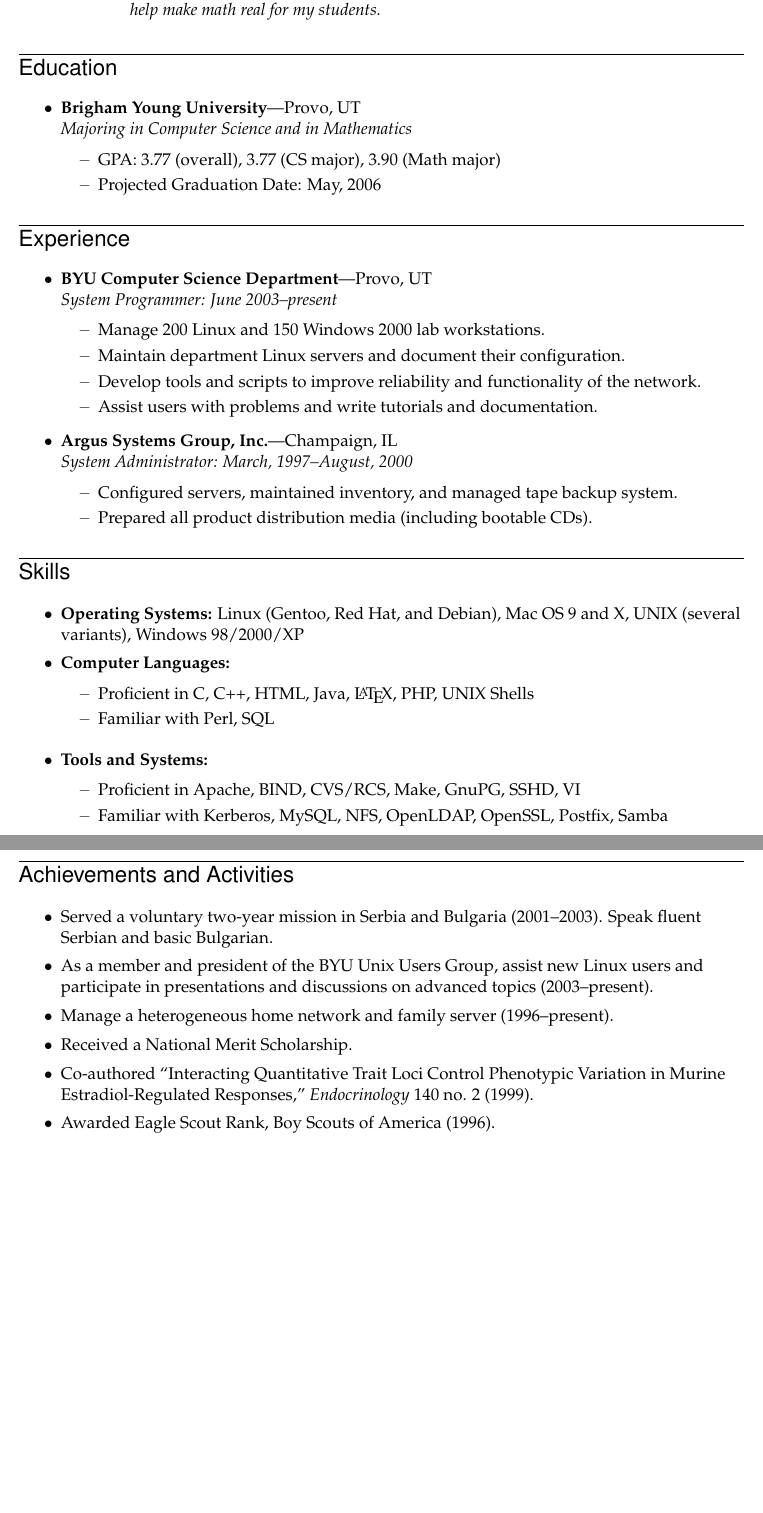
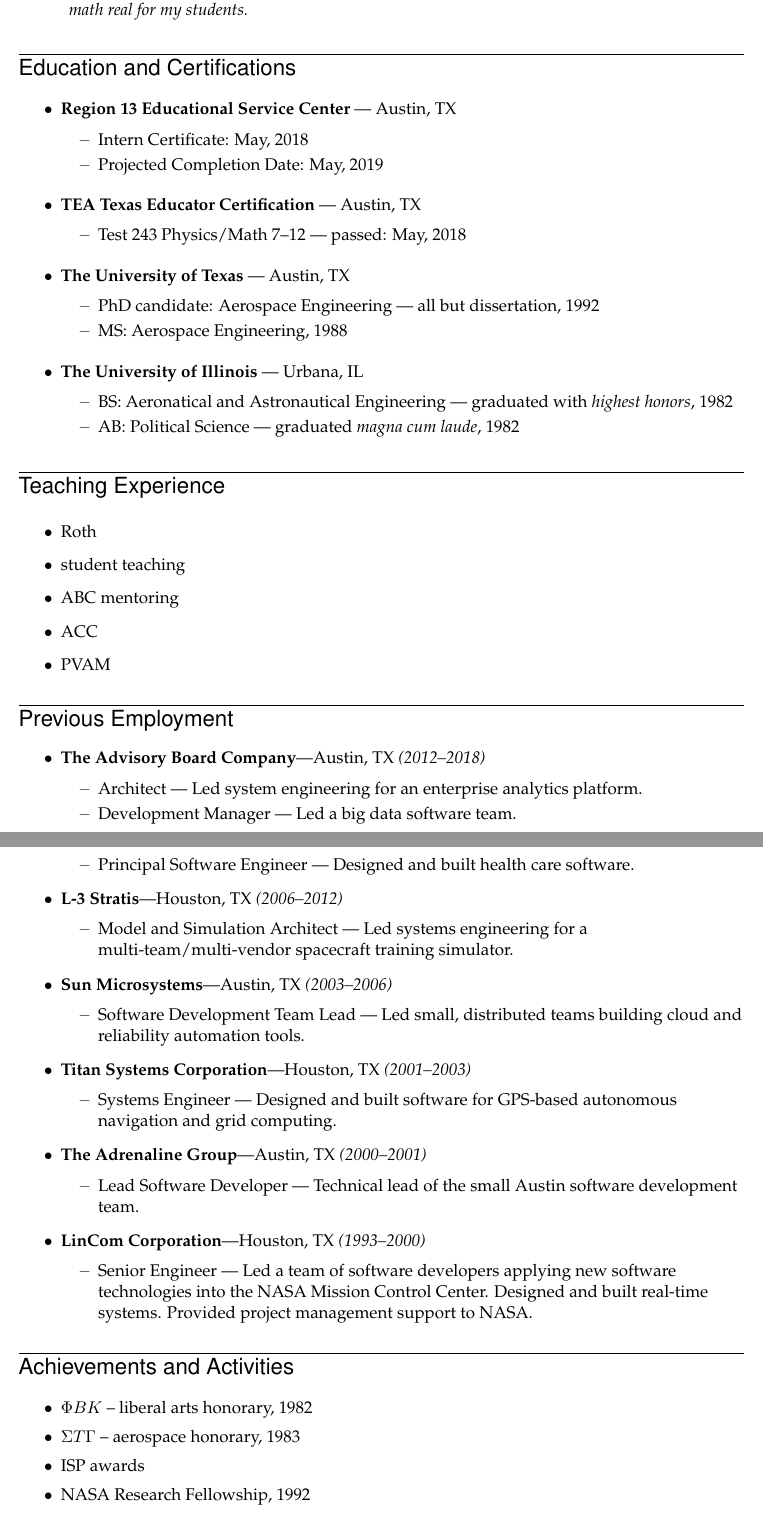
Before and after one commit to augerhandle/portfolio, a LaTeX CV (resume/david_hasan_resume.tex): two parts of pages 1 and 2 of 2, joined at a grey line, cut so that both start at the same text, the shorter picture padded with empty space. Compiled offline with pdfLaTeX.

Commit message:
iterate on the resume

```diff
--- a/resume/david_hasan_resume.tex
+++ b/resume/david_hasan_resume.tex
@@ -1,6 +1,8 @@
 \documentclass[11pt,oneside]{article}
 \usepackage{geometry}
 \usepackage[T1]{fontenc}
+\usepackage{xifthen}
+
 
 \pagestyle{empty}
 \geometry{letterpaper,tmargin=1in,bmargin=1in,lmargin=1in,rmargin=1in,headheight=0in,headsep=0in,footskip=.3in}
@@ -31,16 +33,15 @@
 	\begin{center}
 		\Huge\name
 	\end{center}
-
-	\vspace{-8pt} \rule{\textwidth}{0.25pt}
+	\vspace{-8pt} \rule{\textwidth}{1pt}
 	\vspace{-8pt}
 	{\small \textit{\addr} \hfill \texttt{\email}}\\
 	{\vskip -6pt}{\small \textit{\phone} \hfill \texttt{\web}}
-	{\vskip -6pt}\rule{\textwidth}{0.5pt}
+	{\vskip -6pt}\rule{\textwidth}{1pt}
 }
 
 \newcommand{\resabstract}[1]{
-	\begin{changemargin}{1in}{1in}
+	\begin{changemargin}{.45in}{.45in}
 		\textit{#1}
 	\end{changemargin}
 }
@@ -74,8 +75,8 @@
 \newcommand{\resbigitem}[3]{
 	\vspace{-5pt}
 	\item
-	\textbf{#1}---#2 \\
-	\textit{#3}
+	\textbf{#1}---#2
+	\textit{(#3)}
 }
 
 % This is a list that comes with a resbigitem
@@ -95,6 +96,13 @@
 }{
 	\end{itemize}
 }
+\newenvironment{reslistx}[2]{
+	\resitem{\textbf{#1} --- #2}
+	\vspace{-5pt}
+	\begin{itemize}
+}{
+	\end{itemize}
+}
 
 
 
@@ -108,78 +116,96 @@
 \resheader
 
 \resabstract{%
-	I am an aerospace engineer and software developer making
+	I am an engineer and software developer making
 	a transition to teaching.
 	I have a solid, hands-on understanding of mathematics
-	and physics, years of software development experience,
+	and physics, years of aerospace engineering and software development experience,
+	some teaching experience,
 	and stories that will help make math real for my students.
 }
 
 %%%%%%%%%%%%%%%%%%%%%%%%
-\begin{ressection}{Education}
+\begin{ressection}{Education and Certifications}
 
-	\begin{ressubsec}{Brigham Young University}{Provo, UT}{Majoring in Computer Science and in Mathematics}
-		\ressubitem{GPA: 3.77 (overall), 3.77 (CS major), 3.90 (Math major)}
-		\ressubitem{Projected Graduation Date: May, 2006}
+	\begin{reslistx}{Region 13 Educational Service Center}{Austin, TX}
+		\ressubitem{Intern Certificate: May, 2018}
+		\ressubitem{Projected Completion Date: May, 2019}
+	\end{reslistx}
+
+	\begin{reslistx}{TEA Texas Educator Certification}{Austin, TX}
+		\ressubitem{Test 243 Physics/Math 7--12 --- passed: May, 2018}
+	\end{reslistx}
+
+	\begin{reslistx}{The University of Texas}{Austin, TX}
+		\ressubitem{PhD candidate: Aerospace Engineering --- all but dissertation, 1992}
+		\ressubitem{MS: Aerospace Engineering, 1988}
+	\end{reslistx}
+
+	\begin{reslistx}{The University of Illinois}{Urbana, IL}
+		\ressubitem{BS: Aeronatical and Astronautical Engineering --- graduated with \textit{highest honors}, 1982}
+		\ressubitem{AB: Political Science --- graduated \textit{magna cum laude}, 1982}
+	\end{reslistx}
+
+\end{ressection}
+
+%%%%%%%%%%%%%%%%%%%%%%%%
+\begin{ressection}{Teaching Experience}
+	\ressubitem{Roth}
+	\ressubitem{student teaching}
+	\ressubitem{ABC mentoring}
+	\ressubitem{ACC}
+	\ressubitem{PVAM}
+\end{ressection}
+
+
+%%%%%%%%%%%%%%%%%%%%%%%%
+\begin{ressection}{Previous Employment}
+
+	\begin{ressubsec}{The Advisory Board Company}{Austin, TX}{2012--2018}
+		\ressubitem{Architect --- Led system engineering for an enterprise analytics platform.}
+		\ressubitem{Development Manager --- Led a big data software team. }
+		\ressubitem{Principal Software Engineer --- Designed and built health care software.}
+	\end{ressubsec}
+
+	\begin{ressubsec}{L-3 Stratis}{Houston, TX}{2006--2012}
+		\ressubitem{Model and Simulation Architect --- Led systems engineering for a multi-team/multi-vendor spacecraft training simulator.}
+	\end{ressubsec}
+
+	\begin{ressubsec}{Sun Microsystems}{Austin, TX}{2003--2006}
+		\ressubitem{Software Development Team Lead --- Led small, distributed teams building cloud and reliability automation tools.}
+	\end{ressubsec}
+
+	\begin{ressubsec}{Titan Systems Corporation}{Houston, TX}{2001--2003}
+		\ressubitem{Systems Engineer --- Designed and built software for GPS-based autonomous navigation and grid computing.}
+	\end{ressubsec}
+
+	\begin{ressubsec}{The Adrenaline Group}{Austin, TX}{2000--2001}
+		\ressubitem{Lead Software Developer --- Technical lead of the small Austin software development team.}
+	\end{ressubsec}
+
+	\begin{ressubsec}{LinCom Corporation}{Houston, TX}{1993--2000}
+		\ressubitem{Senior Engineer --- Led a team of software developers
+		applying new software technologies into the NASA Mission Control Center.
+		Designed and built real-time systems. Provided project management support to NASA. }
 	\end{ressubsec}
 
 \end{ressection}
 
 
+
 %%%%%%%%%%%%%%%%%%%%%%%%
-\begin{ressection}{Experience}
+\begin{ressection}{Achievements and Activities}
 
-	\begin{ressubsec}{BYU Computer Science Department}{Provo, UT}{System Programmer: June 2003--present}
-		\ressubitem{Manage 200 Linux and 150 Windows 2000 lab workstations.}
-		\ressubitem{Maintain department Linux servers and document their configuration.}
-		\ressubitem{Develop tools and scripts to improve reliability and functionality of the network.}
-		\ressubitem{Assist users with problems and write tutorials and documentation.}
-	\end{ressubsec}
-
-	\begin{ressubsec}{Argus Systems Group, Inc.}{Champaign, IL}{System Administrator: March, 1997--August, 2000}
-		\ressubitem{Configured servers, maintained inventory, and managed tape backup system.}
-		\ressubitem{Prepared all product distribution media (including bootable CDs).}
-	\end{ressubsec}
+	\resitem{$\Phi B K$ -- liberal arts honorary, 1982}
+	\resitem{$\Sigma T \Gamma$ -- aerospace honorary, 1983}
+	\resitem{ISP awards}
+	\resitem{NASA Research Fellowship, 1992}
+	\resitem{Advisory Board Company Mentor of the Year, 2015}
+	\resitem{Neighborhood Plan xxxxxxxx}
 
 \end{ressection}
 
 
-%%%%%%%%%%%%%%%%%%%%%%%%
-\begin{ressection}{Skills}
-
-	\resitem{\textbf{Operating Systems:} Linux (Gentoo, Red Hat, and Debian), Mac OS 9 and X, UNIX (several variants), Windows 98/2000/XP}
-
-	\begin{reslist}{Computer Languages:}
-
-		\ressubitem{Proficient in C, C++, HTML, Java, \LaTeX, PHP, UNIX Shells}
-
-		\ressubitem{Familiar with Perl, SQL}
-
-	\end{reslist}
-
-	\begin{reslist}{Tools and Systems:}
-
-		\ressubitem{Proficient in Apache, BIND, CVS/RCS, Make, GnuPG, SSHD, VI}
-
-		\ressubitem{Familiar with Kerberos, MySQL, NFS, OpenLDAP, OpenSSL, Postfix, Samba}
-
-	\end{reslist}
-
-
-\end{ressection}
 
 
 %%%%%%%%%%%%%%%%%%%%%%%%
-\begin{ressection}{Achievements and Activities}
-
-	\resitem{Served a voluntary two-year mission in Serbia and Bulgaria (2001--2003).  Speak fluent Serbian and basic Bulgarian.}
-
-	\resitem{As a member and president of the BYU Unix Users Group, assist new Linux users and participate in presentations and discussions on advanced topics (2003--present).}
-
-	\resitem{Manage a heterogeneous home network and family server (1996--present).}
-
-	\resitem{Received a National Merit Scholarship.}
-
-	\resitem{Co-authored ``Interacting Quantitative Trait Loci Control Phenotypic Variation in Murine Estradiol-Regulated Responses,'' \textit{Endocrinology} 140 no. 2 (1999).}
-
-	\resitem{Awarded Eagle Scout Rank, Boy Scouts of America (1996).}
```
Also changed, not shown: resume/david_hasan_resume.pdf, resume/david_hasan_resume.tex (8 more changed lines).
